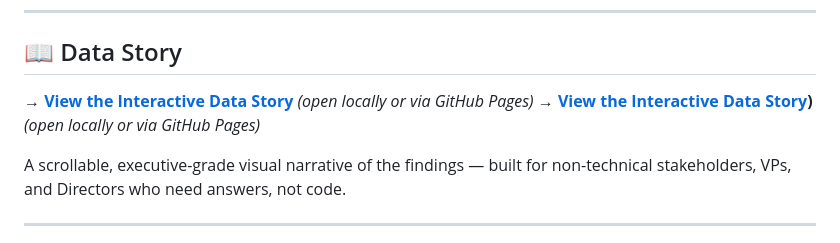
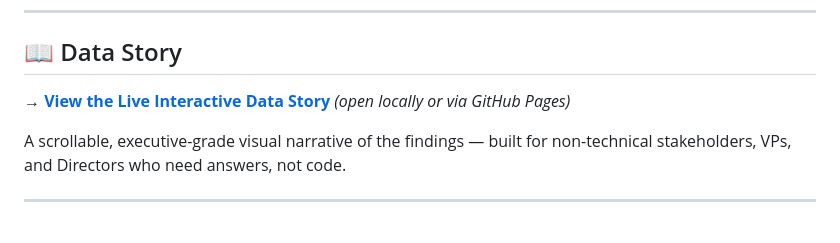
Before and after one commit to tolani007/Data-Engineering-vault, a Markdown page: home-credit-risk-engine/README.md, the part around the change. Rendered like a GitHub page.

Commit message:
Update link to the Live Interactive Data Story

```diff
--- a/home-credit-risk-engine/README.md
+++ b/home-credit-risk-engine/README.md
@@ -13,8 +13,8 @@
 
 ## 📖 Data Story
 
-**→ [View the Interactive Data Story]((https://tolani007.github.io/Data-Engineering-vault/home-credit-risk-engine/](https://tolani007.github.io/Data-Engineering-vault/home-credit-risk-engine/)))** *(open locally or via GitHub Pages)*
-**→ [View the Interactive Data Story]())** *(open locally or via GitHub Pages)*
+**→ [View the Live Interactive Data Story](https://tolani007.github.io/Data-Engineering-vault/home-credit-risk-engine/)**
+ *(open locally or via GitHub Pages)*
 
 A scrollable, executive-grade visual narrative of the findings — built for non-technical stakeholders, VPs, and Directors who need answers, not code.
 
```
